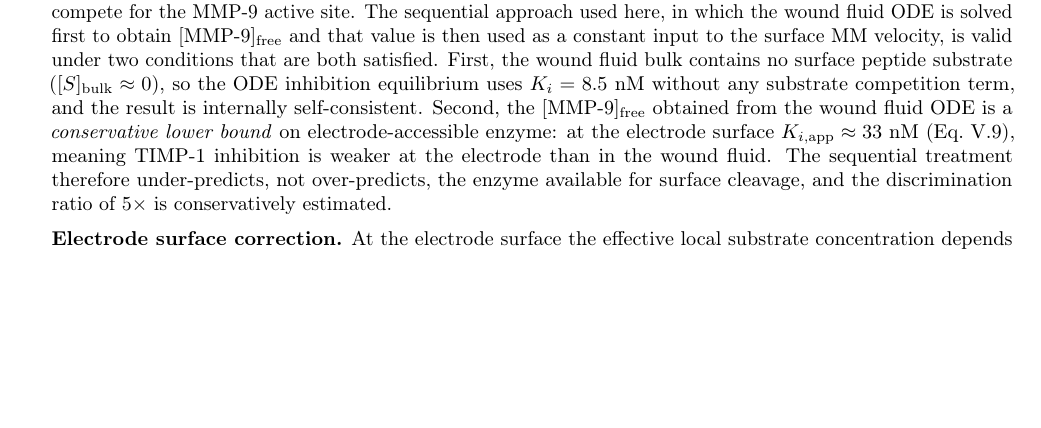
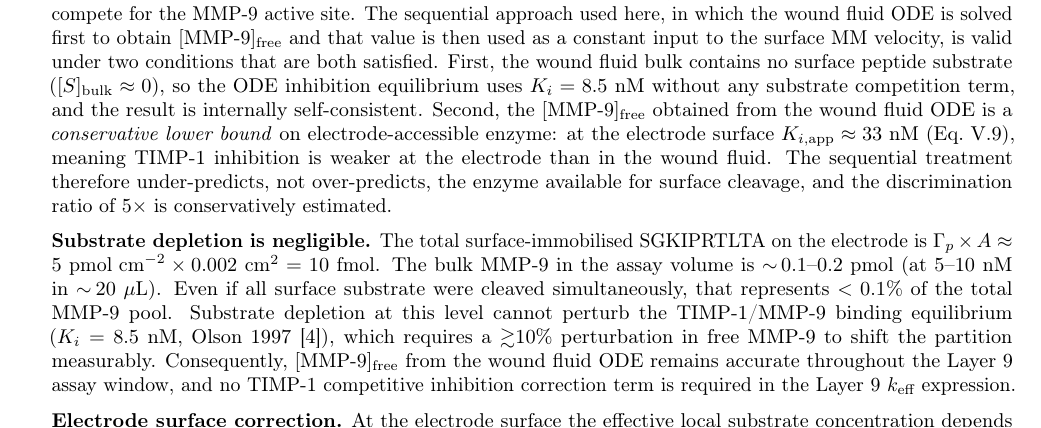
Before and after one commit to AaranNihalani/iGEM, a LaTeX document (electrochemical_device/reports/tex/layer0_wound_biology.tex): part of page 9 of 10, cut so that both start at the same text, the shorter picture padded with empty space. Compiled offline with pdfLaTeX.

Commit message:
docs(layer0_wound_biology): add substrate depletion negligible analysis
Add detailed calculations showing surface-bound substrate is less than 0.1% of bulk MMP-9, demonstrating that substrate depletion does not disrupt the TIMP-1/MMP-9 binding equilibrium. Remove the need for a competitive inhibition correction term in the Layer 9 k_eff expression, and regenerate the final report PDF.

```diff
--- a/electrochemical_device/reports/tex/layer0_wound_biology.tex
+++ b/electrochemical_device/reports/tex/layer0_wound_biology.tex
@@ -740,6 +740,18 @@ identifies what experiment would resolve it.
     under-predicts, not over-predicts, the enzyme available for surface cleavage, and the
     discrimination ratio of $5\times$ is conservatively estimated.
 
+    \textbf{Substrate depletion is negligible.} The total surface-immobilised SGKIPRTLTA on
+    the electrode is $\Gamma_p \times A \approx 5\ \text{pmol~cm}^{-2} \times
+    0.002\ \text{cm}^2 = 10\ \text{fmol}$. The bulk MMP-9 in the assay volume is
+    $\sim\!0.1$--$0.2\ \text{pmol}$ (at 5--10~nM in $\sim\!20\ \mu\text{L}$). Even
+    if all surface substrate were cleaved simultaneously, that represents
+    $<0.1\%$ of the total MMP-9 pool. Substrate depletion at this level cannot perturb
+    the TIMP-1/MMP-9 binding equilibrium ($K_i = 8.5$~nM, Olson~1997~\cit{4}), which
+    requires a $\gtrsim$10\% perturbation in free MMP-9 to shift the partition
+    measurably. Consequently, $[\text{MMP-9}]_{\text{free}}$ from the wound fluid ODE
+    remains accurate throughout the Layer~9 assay window, and no TIMP-1 competitive
+    inhibition correction term is required in the Layer~9 $k_{\text{eff}}$ expression.
+
     \textbf{Electrode surface correction.} At the electrode surface the effective local
     substrate concentration depends on probe density and probe-layer thickness. For
     $\Gamma_p = 3\ \text{pmol~cm}^{-2}$ and effective layer thickness
```
Also changed, not shown: electrochemical_device/reports/layer0_wound_biology.pdf.
